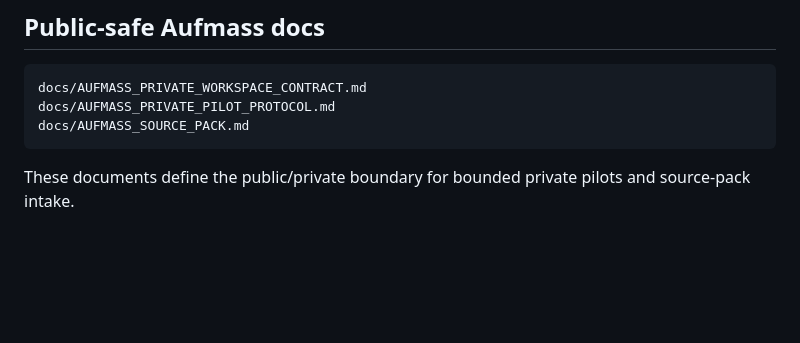
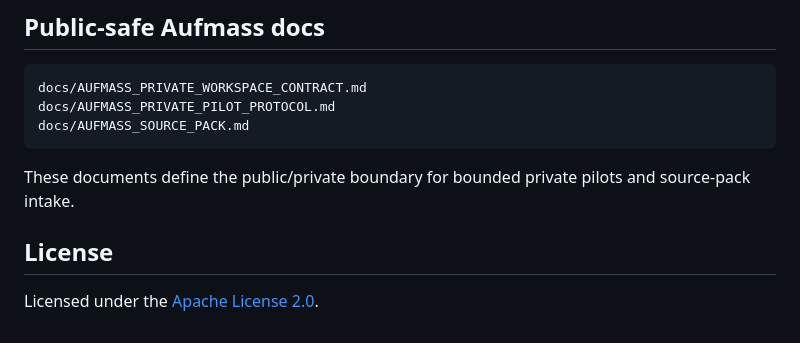
Before and after one commit to alanua/Skeleton, a Markdown page: README.md, the part around the change. Rendered like a GitHub page; blank space fills up the shorter version.

Commit message:
docs: document Apache-2.0 license

````diff
--- a/README.md
+++ b/README.md
@@ -100,3 +100,7 @@ docs/AUFMASS_SOURCE_PACK.md
 ```
 
 These documents define the public/private boundary for bounded private pilots and source-pack intake.
+
+## License
+
+Licensed under the [Apache License 2.0](LICENSE).
````
